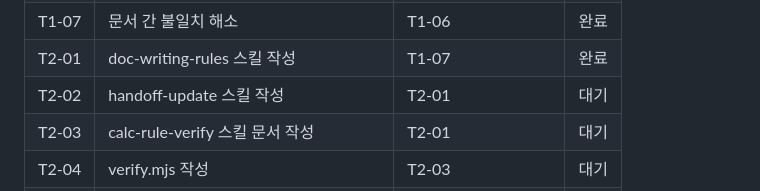
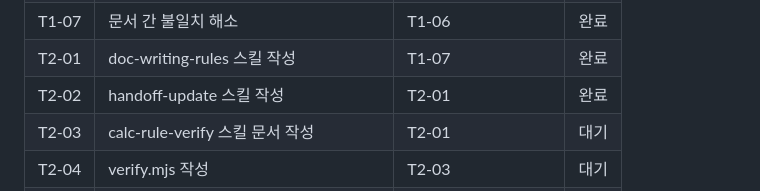
Before and after one commit to leesm3528-netizen/portfolio-tracker, a Markdown page: docs/05_작업지시서.md, the part around one of its changes. GitHub-like rendering.

```diff
--- a/docs/05_작업지시서.md
+++ b/docs/05_작업지시서.md
@@ -1542,7 +1542,7 @@ i = 0 이면 B_n = M x n
 | T1-06 | 루트 지침 파일 작성 | T1-05 | 완료 |
 | T1-07 | 문서 간 불일치 해소 | T1-06 | 완료 |
 | T2-01 | doc-writing-rules 스킬 작성 | T1-07 | 완료 |
-| T2-02 | handoff-update 스킬 작성 | T2-01 | 대기 |
+| T2-02 | handoff-update 스킬 작성 | T2-01 | 완료 |
 | T2-03 | calc-rule-verify 스킬 문서 작성 | T2-01 | 대기 |
 | T2-04 | verify.mjs 작성 | T2-03 | 대기 |
 | T2-05 | ui-verify 스킬 작성 | T2-01 | 대기 |
```
Also changed, not shown: other parts of docs/05_작업지시서.md (+3 -3 lines), HANDOFF.md (+4 -4 lines), skills/handoff-update/SKILL.md (added, +101 -0 lines).
